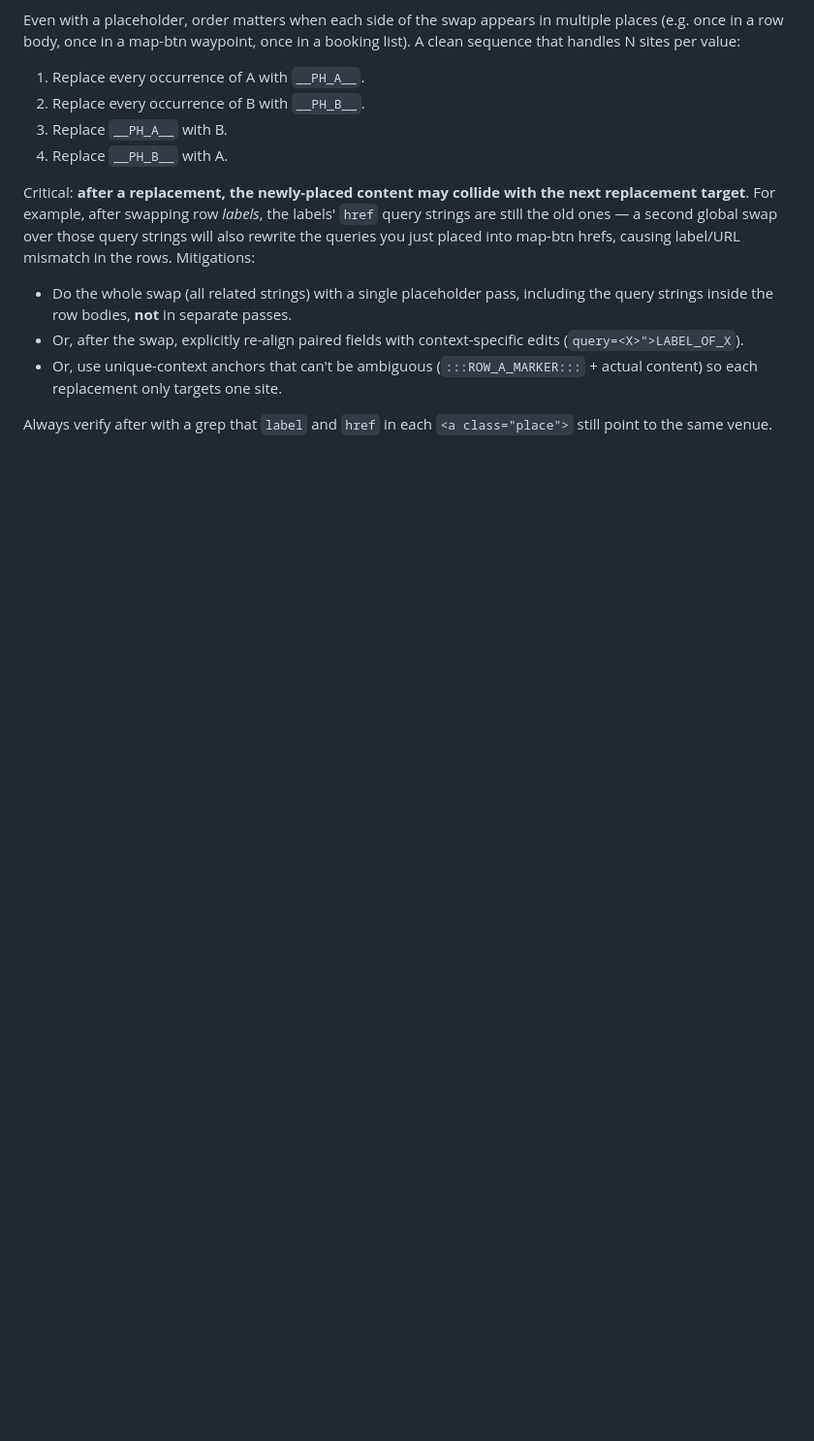
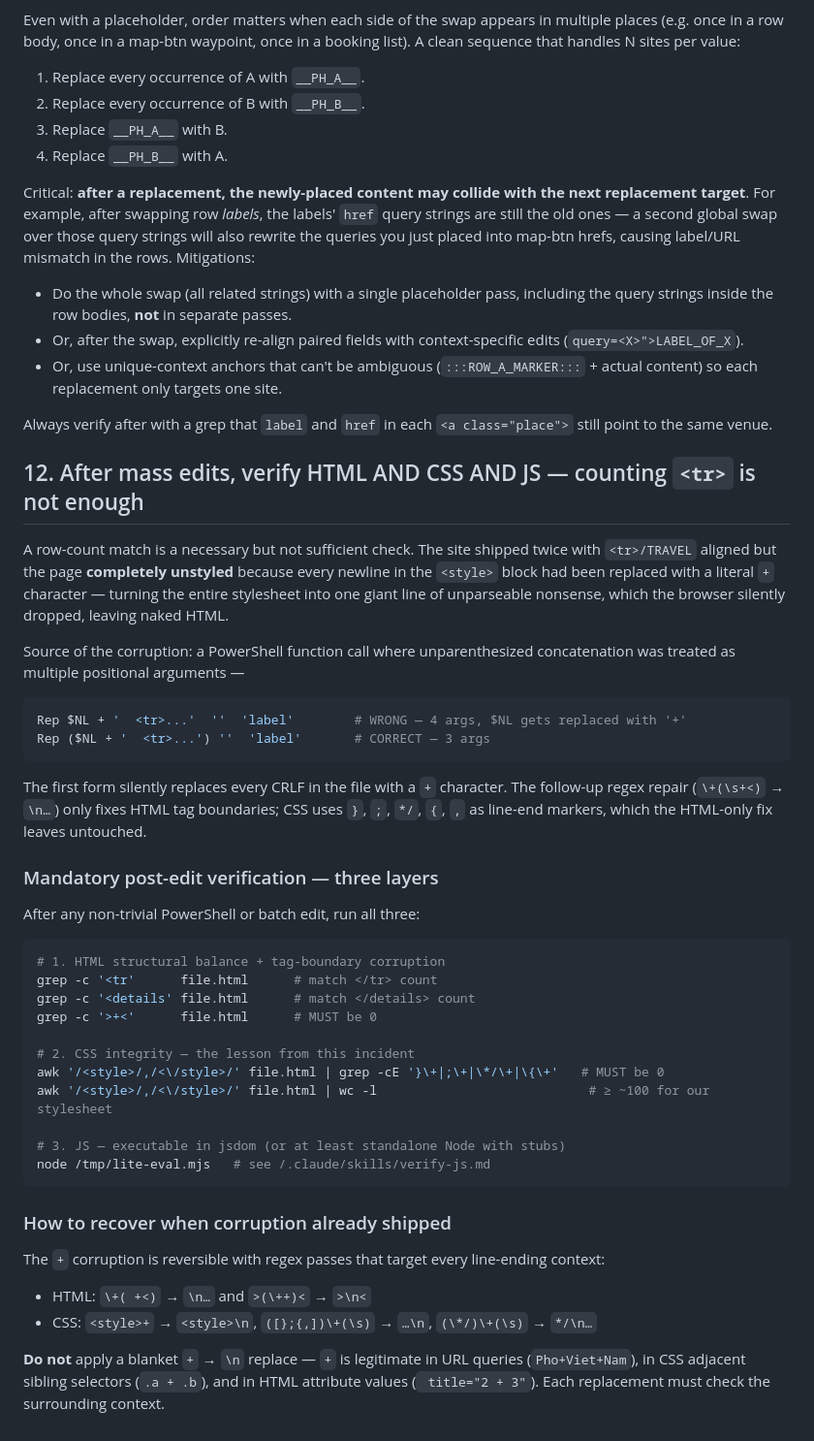
Before and after one commit to HenryWYZ/saigon-trip, a Markdown page: .claude/rules.md, the part around the change. Shown at 97% size. GitHub-like rendering; blank space fills up the shorter version.

Commit message:
rules.md #12: post-edit verify HTML + CSS + JS, not just row counts
Captures the lesson from the all-styled-as-plain-text incident.
Earlier rule 11 covered N-site string swaps; this one covers what
to check AFTER a mass edit — specifically that the row-count
match is necessary but not sufficient. CSS uses different
line-end markers (}, ;, */, {, ,) than HTML tags, so an HTML-only
corruption fix can leave the entire stylesheet collapsed onto
one line and the page renders unstyled.

Documents:
- The PowerShell function-call argument-binding bug that caused it
- A 3-layer post-edit verification protocol (HTML balance + CSS
  integrity + JS executable in stub env)
- Recovery regex sequence for `+`-corruption, with notes on what
  NOT to blanket-replace (URL queries, sibling combinators, attr
  values can legitimately contain `+`)

Co-Authored-By: Claude Opus 4.7 (1M context) <noreply@anthropic.com>

````diff
--- a/.claude/rules.md
+++ b/.claude/rules.md
@@ -87,3 +87,42 @@ Critical: **after a replacement, the newly-placed content may collide with the n
 - Or, use unique-context anchors that can't be ambiguous (`:::ROW_A_MARKER:::` + actual content) so each replacement only targets one site.
 
 Always verify after with a grep that `label` and `href` in each `<a class="place">` still point to the same venue.
+
+## 12. After mass edits, verify HTML AND CSS AND JS — counting `<tr>` is not enough
+
+A row-count match is a necessary but not sufficient check. The site shipped twice with `<tr>/TRAVEL` aligned but the page **completely unstyled** because every newline in the `<style>` block had been replaced with a literal `+` character — turning the entire stylesheet into one giant line of unparseable nonsense, which the browser silently dropped, leaving naked HTML.
+
+Source of the corruption: a PowerShell function call where unparenthesized concatenation was treated as multiple positional arguments —
+
+```powershell
+Rep $NL + '  <tr>...'  ''  'label'        # WRONG — 4 args, $NL gets replaced with '+'
+Rep ($NL + '  <tr>...') ''  'label'       # CORRECT — 3 args
+```
+
+The first form silently replaces every CRLF in the file with a `+` character. The follow-up regex repair (`\+(\s+<)` → `\n…`) only fixes HTML tag boundaries; CSS uses `}`, `;`, `*/`, `{`, `,` as line-end markers, which the HTML-only fix leaves untouched.
+
+### Mandatory post-edit verification — three layers
+
+After any non-trivial PowerShell or batch edit, run all three:
+
+```bash
+# 1. HTML structural balance + tag-boundary corruption
+grep -c '<tr'      file.html      # match </tr> count
+grep -c '<details' file.html      # match </details> count
+grep -c '>+<'      file.html      # MUST be 0
+
+# 2. CSS integrity — the lesson from this incident
+awk '/<style>/,/<\/style>/' file.html | grep -cE '}\+|;\+|\*/\+|\{\+'   # MUST be 0
+awk '/<style>/,/<\/style>/' file.html | wc -l                            # ≥ ~100 for our stylesheet
+
+# 3. JS — executable in jsdom (or at least standalone Node with stubs)
+node /tmp/lite-eval.mjs   # see /.claude/skills/verify-js.md
+```
+
+### How to recover when corruption already shipped
+
+The `+` corruption is reversible with regex passes that target every line-ending context:
+- HTML: `\+( +<)` → `\n…` and `>(\++)<` → `>\n<`
+- CSS: `<style>+` → `<style>\n`, `([};{,])\+(\s)` → `…\n`, `(\*/)\+(\s)` → `*/\n…`
+
+**Do not** apply a blanket `+` → `\n` replace — `+` is legitimate in URL queries (`Pho+Viet+Nam`), in CSS adjacent sibling selectors (`.a + .b`), and in HTML attribute values (` title="2 + 3"`). Each replacement must check the surrounding context.
````
